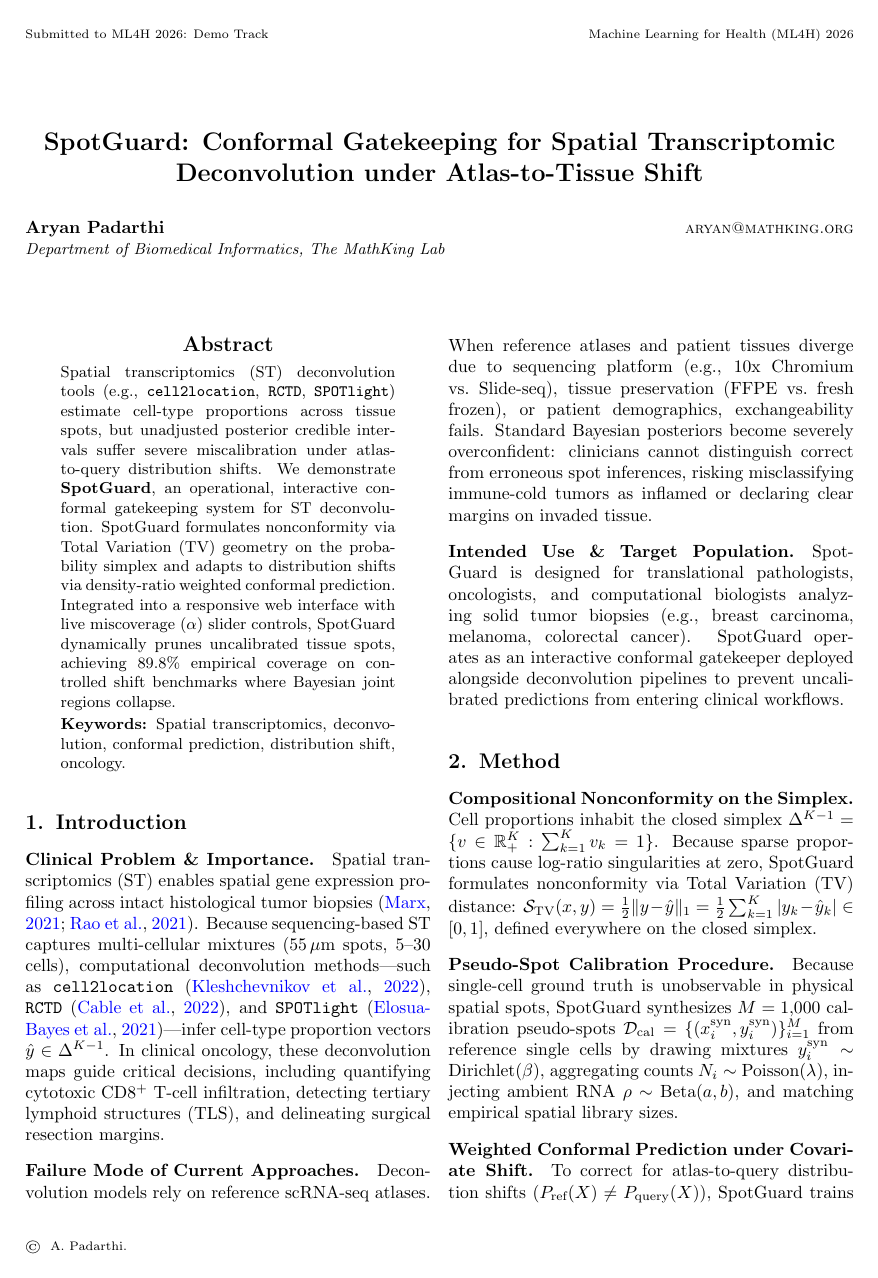
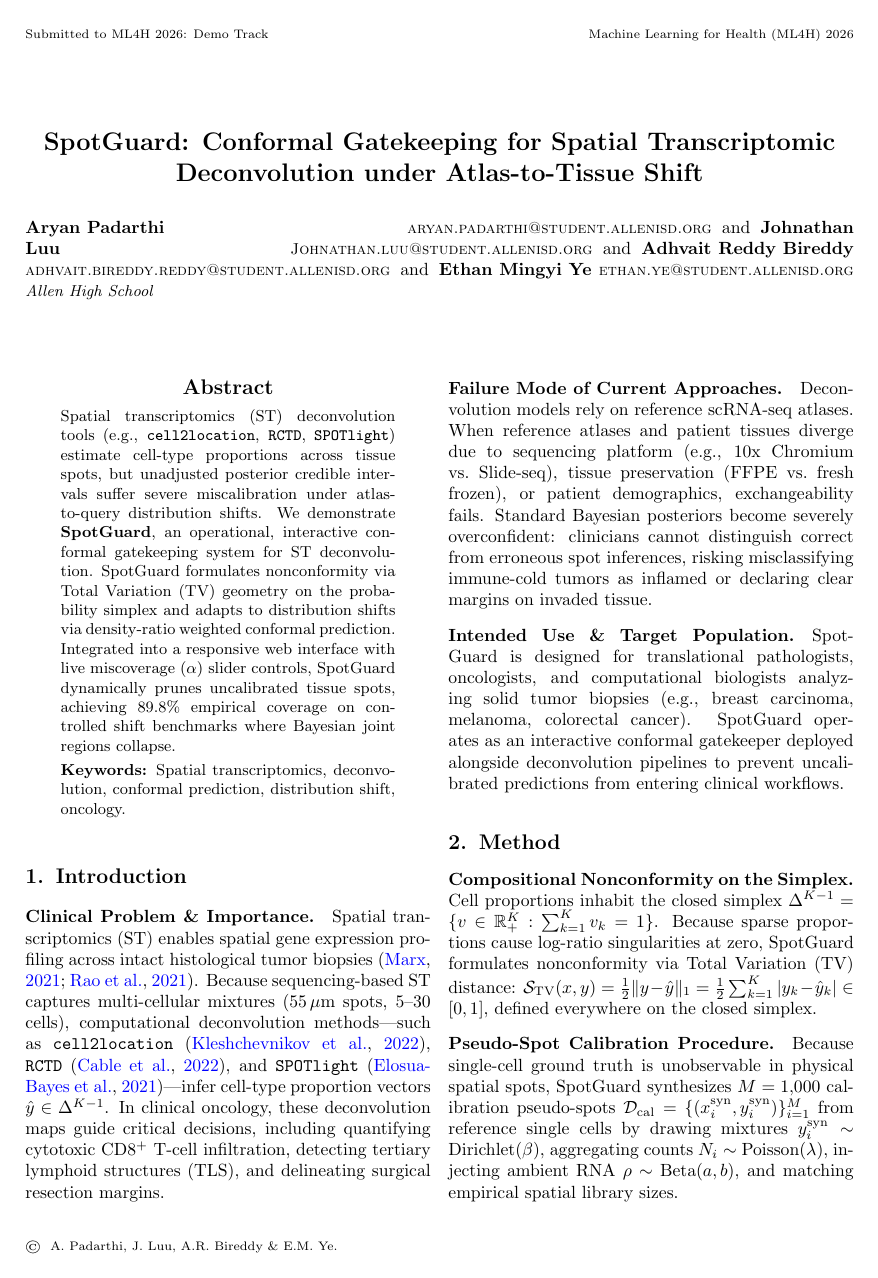
Before and after one commit to The-MathKing/ML4HDemo, a LaTeX paper (main.tex): page 1 of 2. Compiled offline with pdfLaTeX.

Commit message:
Update authors and affiliation: Aryan Padarthi, Johnathan Luu, Adhvait Reddy Bireddy, Ethan Mingyi Ye (Allen High School)

```diff
--- a/main.tex
+++ b/main.tex
@@ -32,10 +32,12 @@
 
 \title[SpotGuard: Conformal Gatekeeping for Spatial Deconvolution]{SpotGuard: Conformal Gatekeeping for Spatial Transcriptomic Deconvolution under Atlas-to-Tissue Shift}
 
-% Single-blind review: Spec sheet is non-anonymized
 \author{%
- \Name{Aryan Padarthi} \Email{aryan@mathking.org}\\
- \addr Department of Biomedical Informatics, The MathKing Lab
+ \Name{Aryan Padarthi} \Email{aryan.padarthi@student.allenisd.org}\and
+ \Name{Johnathan Luu} \Email{Johnathan.luu@student.allenisd.org}\and
+ \Name{Adhvait Reddy Bireddy} \Email{adhvait.bireddy.reddy@student.allenisd.org}\and
+ \Name{Ethan Mingyi Ye} \Email{ethan.ye@student.allenisd.org}\\
+ \addr Allen High School
 }
 
 \begin{document}
```
Also changed, not shown: main.pdf, 1 other file.
